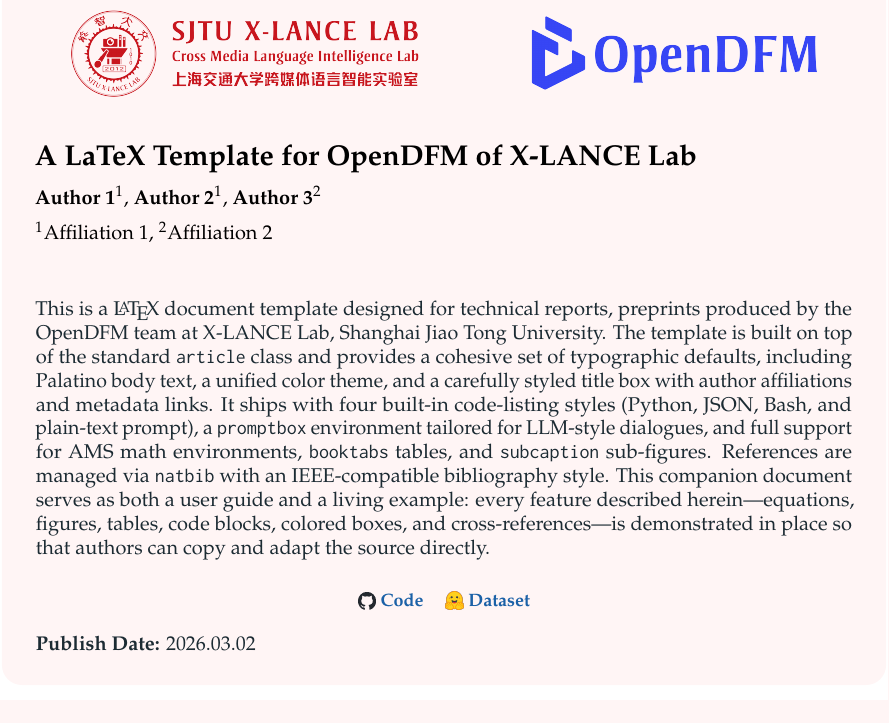
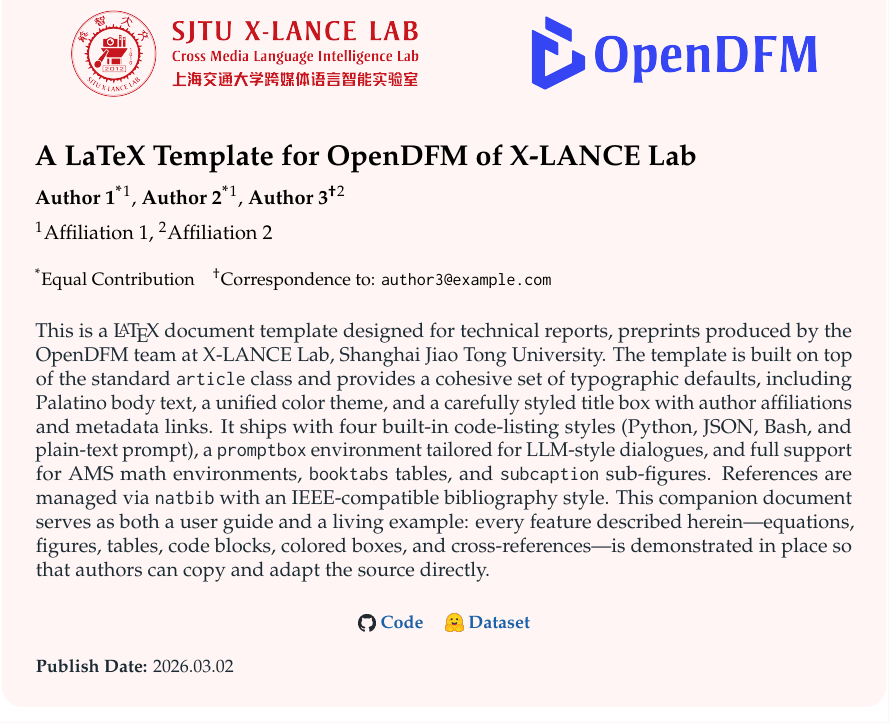
Before and after one commit to X-LANCE/LaTeX-Template-for-X-LANCE-Lab, a LaTeX problem sheet (example.tex, which reads opendfm.cls): part of page 1 of 9, cut so that both start at the same text. Compiled offline with pdfLaTeX.

Commit message:
添加 equal contribution 和 correspondence 的注释命令

```diff
--- a/example.tex
+++ b/example.tex
@@ -17,9 +17,9 @@
 \title{A LaTeX Template for OpenDFM of X-LANCE Lab}
 
  \small{
- \author[1]{Author 1}
- \author[1]{Author 2}
- \author[2]{Author 3}
+ \author[1]{\equalcontribution{Author 1}}
+ \author[1]{\equalcontribution{Author 2}}
+ \author[2]{\correspondence{author3@example.com}{Author 3}}
  }
 
  \small{
--- a/opendfm.cls
+++ b/opendfm.cls
@@ -179,0 +186,3 @@
+\protected\def\equalcontribution#1{%
+  \global\@odl@equalcontribtrue
+  #1\textsuperscript{*}%
@@ -180,3 +199,5 @@
+  #2\textsuperscript{\dag}%
+}
 
 % \renewcommand{\title}[1]{\newcommand{\titlelist}{{\Large\bfseries #1}}}
 \makeatletter
@@ -249,6 +270,14 @@
       \affiliationlist\par
       %
       \begin{center}\contributionlist\end{center}
+      %
+      {\small
+        \if@odl@equalcontrib\textsuperscript{*}Equal Contribution\fi
+        \if@odl@corresponding
+          \if@odl@equalcontrib\hspace{1em}\fi
+          \textsuperscript{\dag}Correspondence to: \texttt{\@odl@corr@email}%
+        \fi
+      \par}
     }
     %
     \abstractlist
@@ -262,7 +291,7 @@
     }
     %
     \vskip 0.3cm
-    {\color{odlfg}%
+    {\small\color{odlfg}%
       \setlength{\parskip}{0.05cm}%
       \ifdefempty{\@odl@publishdate}{}{%
         \textbf{Publish Date:} \@odl@publishdate
```
Also changed, not shown: opendfm.cls (18 more changed lines).
